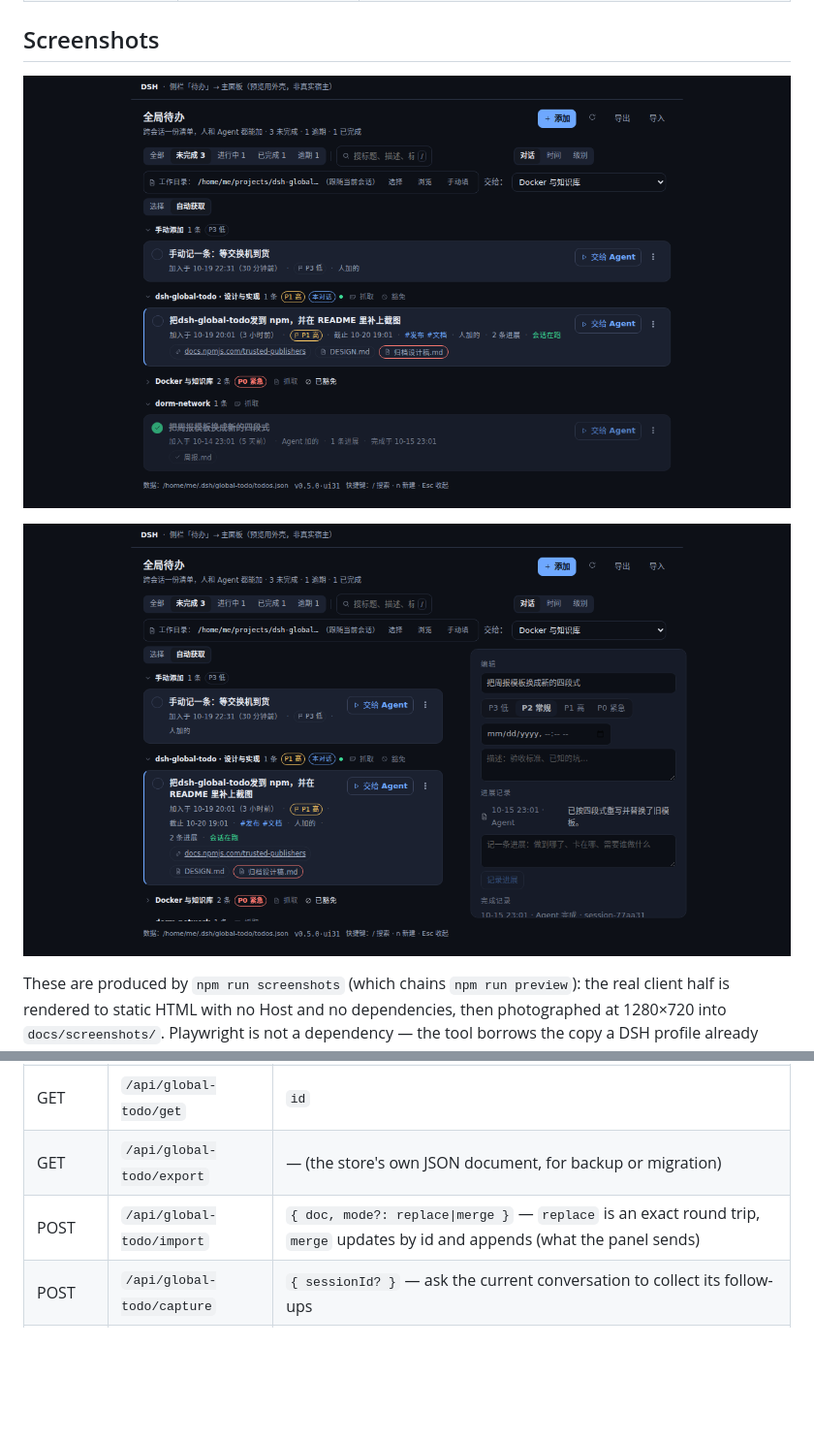
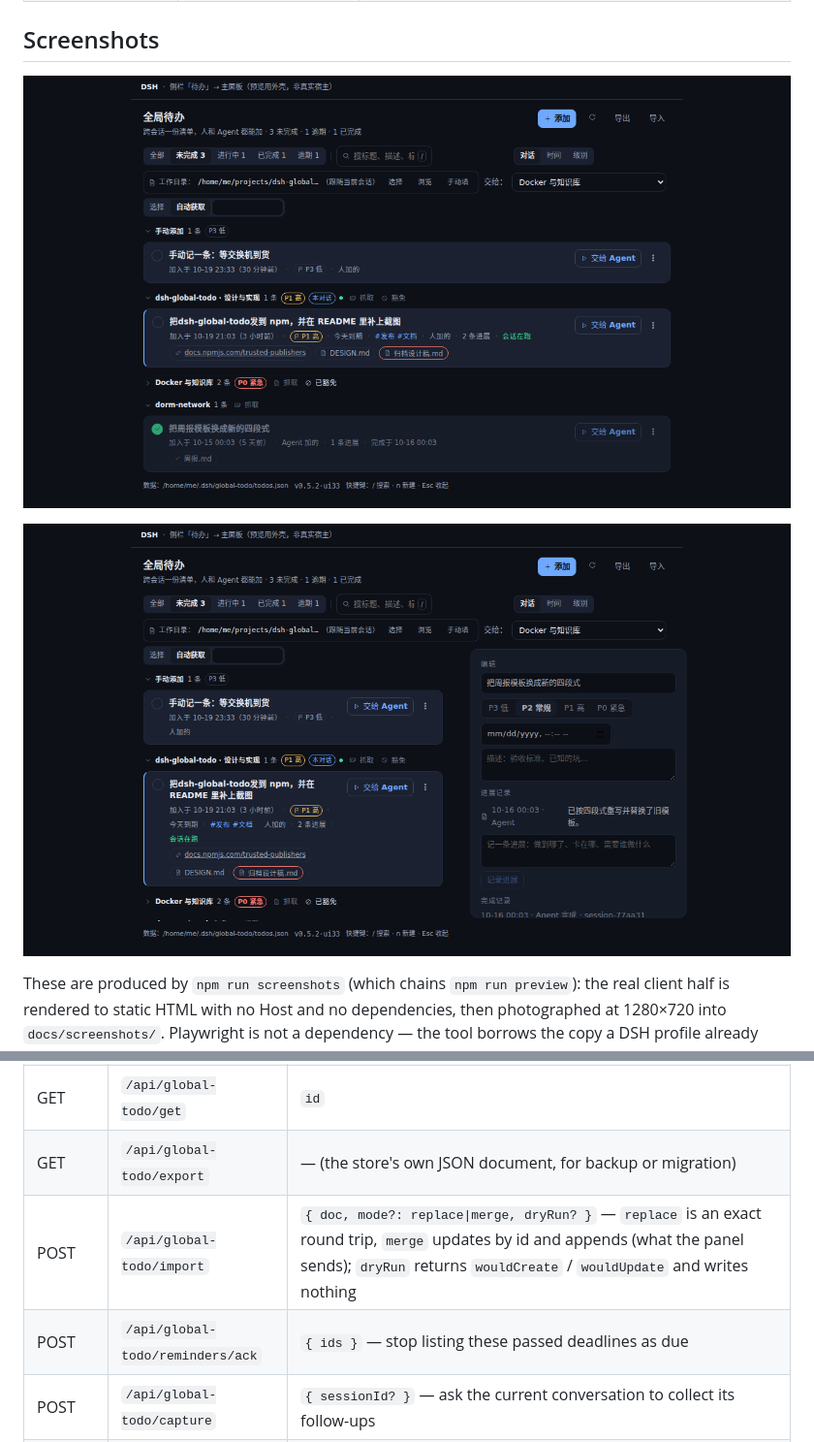
Before and after one commit to LUgABeEEE/dsh-global-todo, a Markdown page: README.md, 2 parts joined by grey strips. Shown: that part at 97% size. Rendered like a GitHub page; pictures changed too: docs/screenshots/panel-detail.png, docs/screenshots/panel.png; blank space fills up the shorter version.

Commit message:
chore(release): cut 0.5.2
Due reminders with offline catch-up, stable readable numbers (#42), and an import
preview that writes nothing until confirmed.

```diff
--- a/README.md
+++ b/README.md
@@ -244,7 +244,8 @@ fence when that service is present, and by a strict loopback check otherwise.
 | GET | `/api/global-todo/dirs` | `path?` — list subdirectories for the panel's built-in folder picker (the shell's own picker is preferred when mounted) |
 | GET | `/api/global-todo/get` | `id` |
 | GET | `/api/global-todo/export` | — (the store's own JSON document, for backup or migration) |
-| POST | `/api/global-todo/import` | `{ doc, mode?: replace\|merge }` — `replace` is an exact round trip, `merge` updates by id and appends (what the panel sends) |
+| POST | `/api/global-todo/import` | `{ doc, mode?: replace\|merge, dryRun? }` — `replace` is an exact round trip, `merge` updates by id and appends (what the panel sends); `dryRun` returns `wouldCreate` / `wouldUpdate` and writes nothing |
+| POST | `/api/global-todo/reminders/ack` | `{ ids }` — stop listing these passed deadlines as due |
 | POST | `/api/global-todo/capture` | `{ sessionId? }` — ask the current conversation to collect its follow-ups |
 | POST | `/api/global-todo/bulk` | `{ ids, status?, addTags?, removeTags? }` — one change across a selection; a stale id lands in `unmatched` instead of failing the batch |
 | POST | `/api/global-todo/ingest` | `{ items: [{ title, source: { kind }, confidence }], dryRun? }` with `Authorization: Bearer <settings.ingestToken>` — external items; below `ingestConfirmBelow` they wait in the inbox |
```
Also changed, not shown: CHANGELOG.md (+16 -0 lines), README.zh.md (+2 -1 lines), docs/screenshots/panel-select.png, 13 other files.
